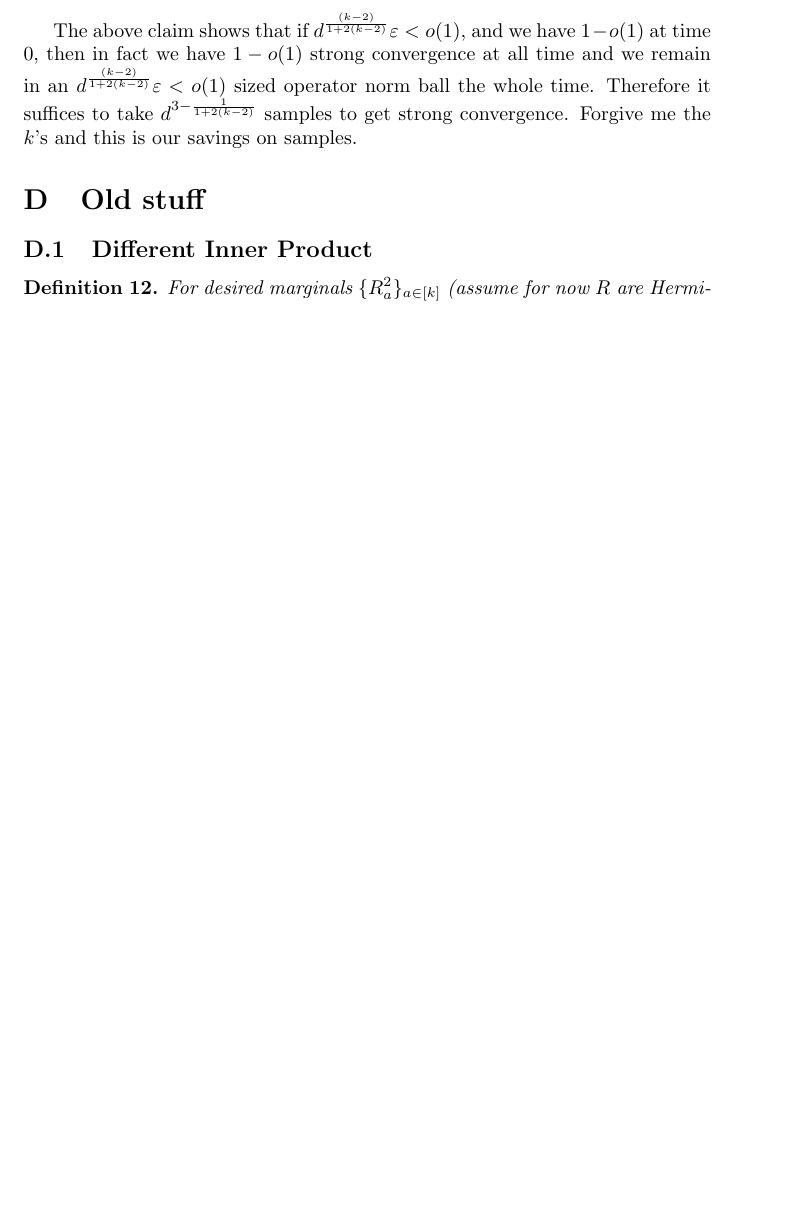
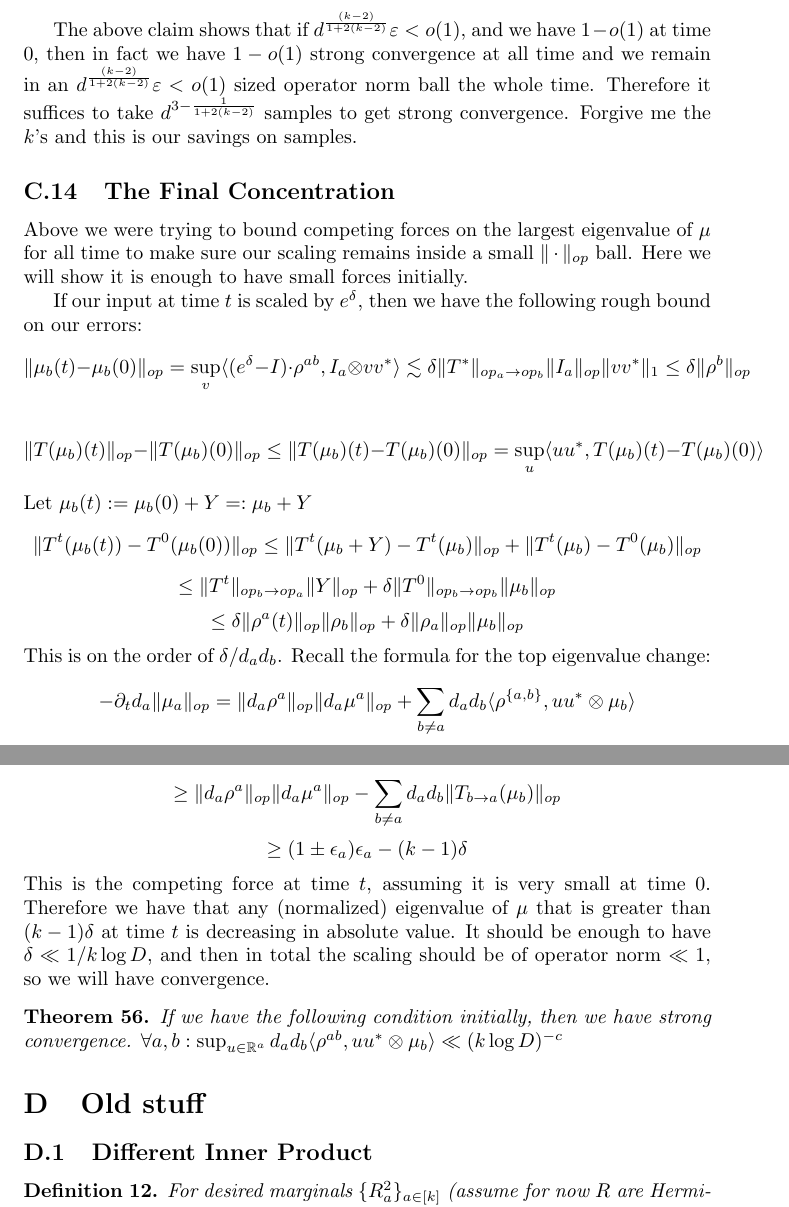
Before and after one commit to colefranks/MatrixNormalShrinkFlop, a LaTeX document (tensor-mle.tex): part of page 43 of 46 before the commit and two parts of pages 43 and 44 of 47 after it, the two joined at a grey line, cut so that both start at the same text, the shorter picture padded with empty space. Compiled offline with pdfLaTeX.

Commit message:
rough outline of concentration requirement for Tmub

```diff
--- a/tensor-mle.tex
+++ b/tensor-mle.tex
@@ -1576,6 +1576,31 @@ Again we ignore the lower order $\log k$ term. So if we have strong convergence
 The above claim shows that if $d^{\frac{(k-2)}{1 + 2(k-2)}} \eps < o(1)$, and we have $1-o(1)$ at time $0$, then in fact we have $1-o(1)$ strong convergence at all time and we remain in an $d^{\frac{(k-2)}{1 + 2(k-2)}} \eps < o(1)$ sized operator norm ball the whole time. Therefore it suffices to take $d^{3 - \frac{1}{1 + 2(k-2)}}$ samples to get strong convergence. Forgive me the $k$'s and this is our savings on samples.
 
 
+\subsection{The Final Concentration}
+Above we were trying to bound competing forces on the largest eigenvalue of $\mu$ for all time to make sure our scaling remains inside a small $\|\cdot\|_{op}$ ball. Here we will show it is enough to have small forces initially.
+
+If our input at time $t$ is scaled by $e^{\delta}$, then we have the following rough bound on our errors:
+\[ \|\mu_{b}(t) - \mu_{b}(0)\|_{op} = \sup_{v} \langle (e^{\delta} - I) \cdot \rho^{ab}, I_{a} \otimes v v^{*} \rangle \lesssim \delta \|T^{*}\|_{op_{a} \to op_{b}} \|I_{a}\|_{op} \|v v^{*} \|_{1} \leq \delta \|\rho^{b}\|_{op}    \]
+
+\[ \|T(\mu_{b})(t)\|_{op} - \|T(\mu_{b})(0)\|_{op} \leq \|T(\mu_{b})(t) - T(\mu_{b})(0)\|_{op}  = \sup_{u} \langle u u^{*}, T(\mu_{b})(t) - T(\mu_{b})(0) \rangle  \]
+Let $\mu_{b}(t) := \mu_{b}(0) + Y =: \mu_{b} + Y$
+\[ \|T^{t}(\mu_{b}(t)) - T^{0}(\mu_{b}(0))\|_{op} \leq \|T^{t}(\mu_{b} + Y) - T^{t}(\mu_{b})\|_{op} + \|T^{t}(\mu_{b}) - T^{0}(\mu_{b})\|_{op}     \]
+\[ \leq \|T^{t}\|_{op_{b} \to op_{a}} \|Y\|_{op} + \delta \|T^{0}\|_{op_{b} \to op_{b}} \|\mu_{b}\|_{op}    \]
+\[ \leq \delta \|\rho^{a}(t)\|_{op} \|\rho_{b}\|_{op} + \delta \|\rho_{a}\|_{op} \|\mu_{b}\|_{op}   \]
+This is on the order of $\delta/ d_{a} d_{b}$. Recall the formula for the top eigenvalue change:
+\[ -\partial_{t} d_{a} \|\mu_{a}\|_{op} = \|d_{a} \rho^{a}\|_{op} \|d_{a} \mu^{a}\|_{op} + \sum_{b \neq a} d_{a} d_{b} \langle \rho^{\{a,b\}}, u u^{*} \otimes \mu_{b} \rangle     \]
+\[ \geq  \|d_{a} \rho^{a}\|_{op} \|d_{a} \mu^{a}\|_{op} -  \sum_{b \neq a} d_{a} d_{b} \|T_{b \to a}(\mu_{b})\|_{op}   \]
+\[ \geq (1 \pm \epsilon_{a}) \epsilon_{a} - (k-1) \delta  \]
+This is the competing force at time $t$, assuming it is very small at time $0$. Therefore we have that any (normalized) eigenvalue of $\mu$ that is greater than $(k-1) \delta$ at time $t$ is decreasing in absolute value. It should be enough to have $\delta \ll 1/k \log D$, and then in total the scaling should be of operator norm $\ll 1$, so we will have convergence.
+
+\begin{theorem}
+If we have the following condition initially, then we have strong convergence.
+$\forall a,b: \sup_{u \in \R^{a}} d_{a} d_{b} \langle \rho^{ab}, u u^{*} \otimes \mu_{b} \rangle \ll (k \log D)^{-c} $
+\end{theorem}
+
+
+
+
 
 
 \section{Old stuff}
```
